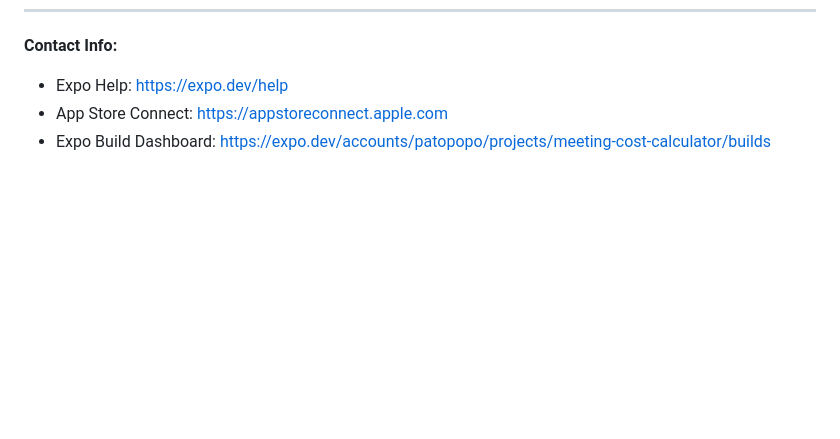
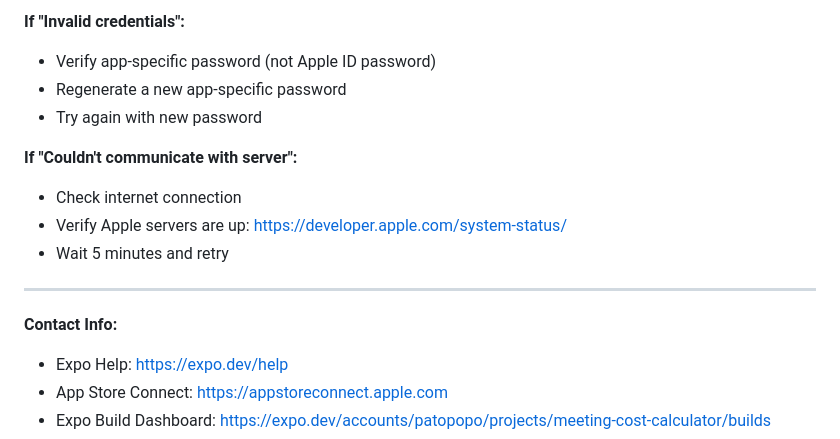
Before and after one commit to apsinbm/Meeting-Cost-Calculator, a Markdown page: APP_STORE_SUBMISSION_PROGRESS.md, the part around one of its changes. Drawn GitHub-style; blank space fills up the shorter version.

```diff
--- a/APP_STORE_SUBMISSION_PROGRESS.md
+++ b/APP_STORE_SUBMISSION_PROGRESS.md
@@ -252,3 +410,15 @@ NOT: `codesign -v your-app.ipa` (checks the zip, not the app)
+**If "Invalid credentials":**
+- Verify app-specific password (not Apple ID password)
+- Regenerate a new app-specific password
+- Try again with new password
+
+**If "Couldn't communicate with server":**
+- Check internet connection
+- Verify Apple servers are up: https://developer.apple.com/system-status/
+- Wait 5 minutes and retry
+
+---
+
 **Contact Info:**
 - Expo Help: https://expo.dev/help
 - App Store Connect: https://appstoreconnect.apple.com
```
Also changed, not shown: other parts of APP_STORE_SUBMISSION_PROGRESS.md (+158 -0 lines).
